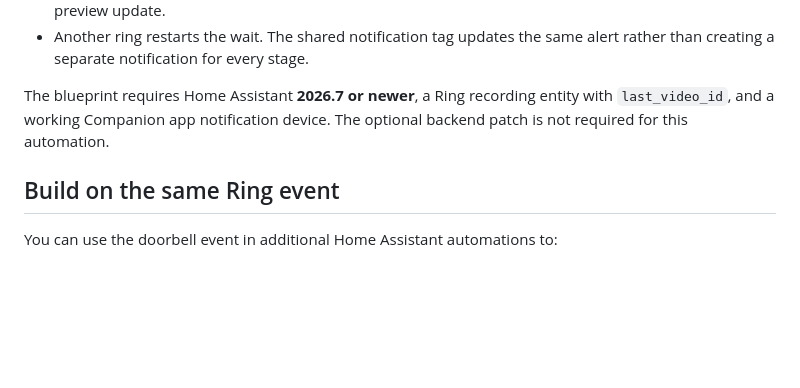
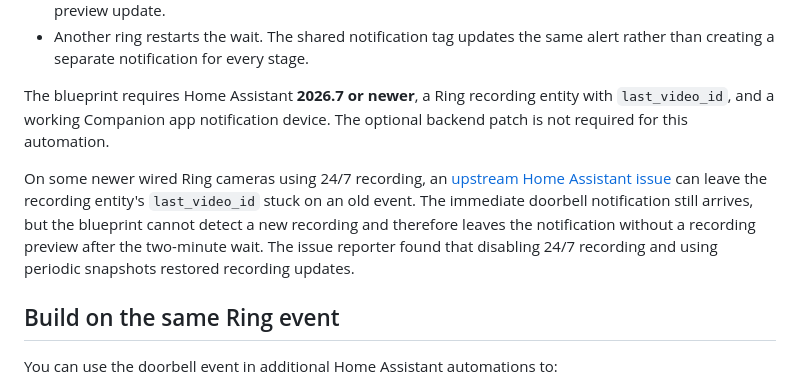
Before and after one commit to thomasgregg/ring-view, a Markdown page: docs/notifications.md, the part around the change. GitHub-like rendering; blank space fills up the shorter version.

```diff
--- a/docs/notifications.md
+++ b/docs/notifications.md
@@ -51,6 +51,14 @@ The blueprint requires Home Assistant **2026.7 or newer**, a Ring recording
 entity with `last_video_id`, and a working Companion app notification device.
 The optional backend patch is not required for this automation.
 
+On some newer wired Ring cameras using 24/7 recording, an
+[upstream Home Assistant issue](https://github.com/home-assistant/core/issues/176299)
+can leave the recording entity's `last_video_id` stuck on an old event. The
+immediate doorbell notification still arrives, but the blueprint cannot detect
+a new recording and therefore leaves the notification without a recording
+preview after the two-minute wait. The issue reporter found that disabling
+24/7 recording and using periodic snapshots restored recording updates.
+
 ## Build on the same Ring event
 
 You can use the doorbell event in additional Home Assistant automations to:
```
Also changed, not shown: docs/playback-and-troubleshooting.md (+1 -0 lines).
